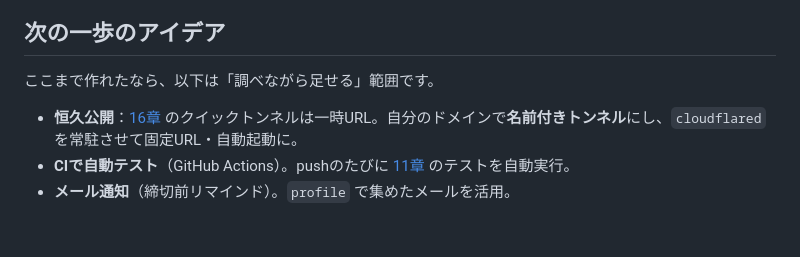
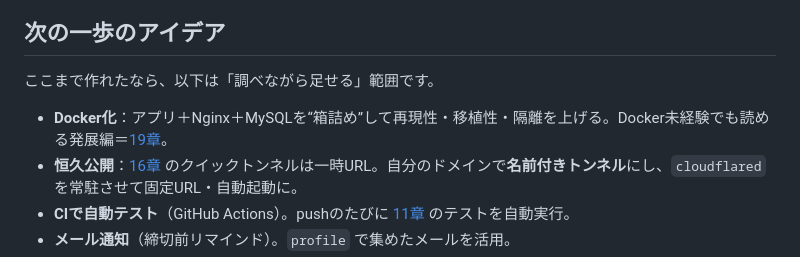
Before and after one commit to nagi-na/ShiftManager, a Markdown page: docs/lecture/18_全体のまとめ.md, the part around the change. GitHub-like rendering; blank space fills up the shorter version.

```diff
--- a/docs/lecture/18_全体のまとめ.md
+++ b/docs/lecture/18_全体のまとめ.md
@@ -67,6 +67,7 @@
 
 ここまで作れたなら、以下は「調べながら足せる」範囲です。
 
+- **Docker化**：アプリ＋Nginx＋MySQLを“箱詰め”して再現性・移植性・隔離を上げる。Docker未経験でも読める発展編＝[19章](19_Docker化.md)。
 - **恒久公開**：[16章](16_Cloudflareトンネルで公開.md) のクイックトンネルは一時URL。自分のドメインで**名前付きトンネル**にし、`cloudflared` を常駐させて固定URL・自動起動に。
 - **CIで自動テスト**（GitHub Actions）。pushのたびに [11章](11_自動テスト.md) のテストを自動実行。
 - **メール通知**（締切前リマインド）。`profile` で集めたメールを活用。
```
Also changed, not shown: docs/lecture/19_Docker化.md (added, +311 -0 lines), docs/lecture/README.md (+6 -0 lines).
